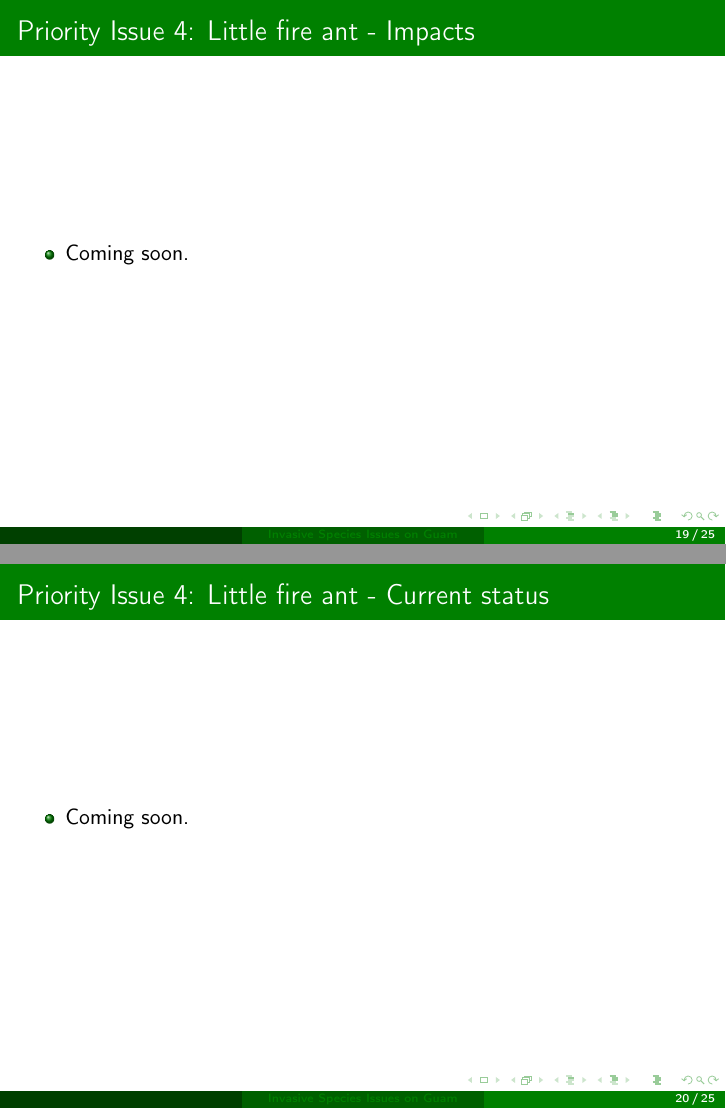
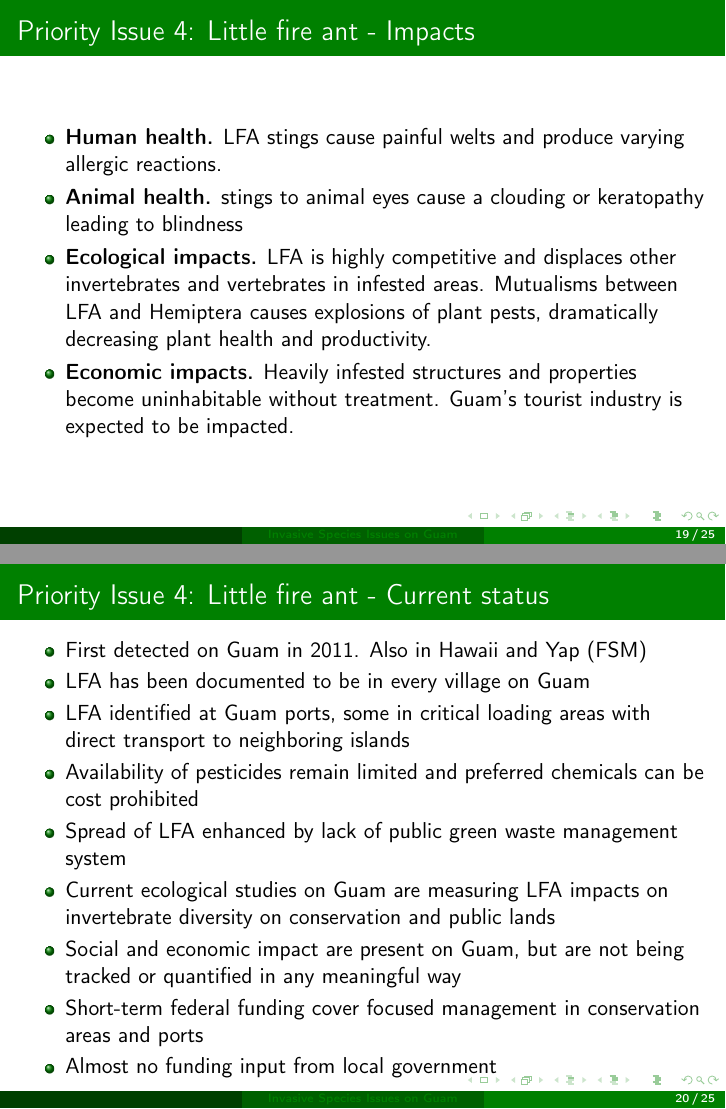
Before and after one commit to aubreymoore/PESC-OIA-overview, LaTeX slides (guam-overview.tex): pages 19 and 20 of 25, joined at a grey line. Compiled offline with pdfLaTeX.

Commit message:
added LFA stuff

```diff
--- a/guam-overview.tex
+++ b/guam-overview.tex
@@ -143,7 +143,7 @@
 
 \begin{frame}{Priority Issue 2: Cycad aulacaspis scale - Current status}
 \begin{itemize}
-	\item Established in Hawaii, CNMI, Palau; Cycad population on Yap at great risk.
+	\item Detected on Guam in 2003; Also in Hawaii, Guam, CNMI, Palau; Endemic cycad population on Yap at great risk.
 	\item Cycad aulacaspis scale is partially controlled by introduced predators and parasites on Guam, but almost all seeds and seedlings are being killed by the scale insect.
 \end{itemize}
 \end{frame}
@@ -167,5 +167,5 @@
 
 \begin{frame}{Priority Issue 3: Coconut rhinoceros beetle - Current status}
 	\begin{itemize}
-		\item Coconut rhinoceros beetle (CRB) is currently established in American Samoa, Palau, Guam, Hawaii (Oahu), and the CNMI (Rota)
+		\item First detected on Guam in 2007; also established in American Samoa, Palau, Guam, Hawaii (Oahu), and the CNMI (Rota)
 		\item Palau, Guam, Hawaii, and CNMI have a virus-resistant strain, CRB-G, which does not respond to \textit{Oryctes rhinoceros} nudivirus which was previously a highly effective self-sustaining biological control agent
@@ -181,13 +182,24 @@
 
 \begin{frame}{Priority Issue 4: Little fire ant - Impacts}
 	\begin{itemize}
-		\item Coming soon.
+		\item \textbf{Human health.} LFA stings cause painful welts and produce varying allergic reactions.
+		\item \textbf{Animal health.} stings to animal eyes cause a clouding or keratopathy leading to blindness
+		\item \textbf{Ecological impacts.} LFA is highly competitive and displaces other invertebrates and vertebrates in infested areas. Mutualisms between LFA and Hemiptera causes explosions of plant pests, dramatically decreasing plant health and productivity.
+		\item \textbf{Economic impacts.} Heavily infested structures and properties become uninhabitable without treatment. Guam's tourist industry is expected to be impacted.
 	\end{itemize}
 \end{frame}
 
 \begin{frame}{Priority Issue 4: Little fire ant - Current status}
 	\begin{itemize}
-		\item Coming soon.
+		\item First detected on Guam in 2011. Also in Hawaii and Yap (FSM)
+		\item LFA has been documented to be in every village on Guam
+		\item LFA identified at Guam ports, some in critical loading  areas with direct transport to neighboring islands
+		\item Availability of pesticides remain limited and preferred chemicals can be cost prohibited
+		\item Spread of LFA enhanced by lack of public green waste management system
+		\item Current ecological studies on Guam are measuring LFA impacts on invertebrate diversity on conservation and public lands
+		\item Social and economic impact are present on Guam, but are not being tracked or quantified in any meaningful way
+		\item Short-term federal funding cover focused management in conservation areas and ports
+		\item Almost no funding input from local government
 	\end{itemize}
 \end{frame}
 
```
Also changed, not shown: Gmail - Re PESC presentation for DOI.pdf (added), guam-overview.tex (11 more changed lines).
